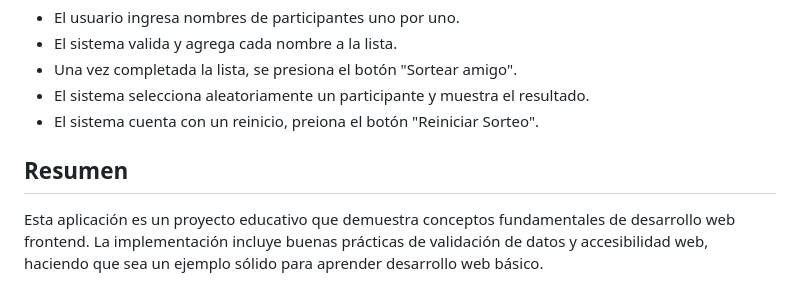
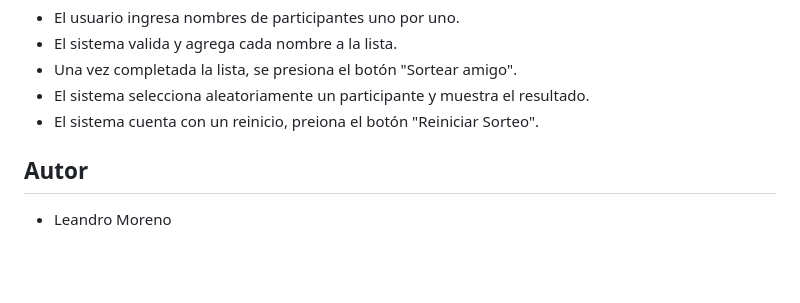
Before and after one commit to Lm729/Challenge-Amigo-Segreto-Alura, a Markdown page: README.md, the part around the change. GitHub-like rendering; blank space fills up the shorter version.

```diff
--- a/README.md
+++ b/README.md
@@ -137,6 +137,5 @@ El programa permite al usuario **reiniciar el sorteo**.
 - El sistema selecciona aleatoriamente un participante y muestra el resultado.
 - El sistema cuenta con un reinicio, preiona el botón "Reiniciar Sorteo".
 
-## Resumen
-
-Esta aplicación es un proyecto educativo que demuestra conceptos fundamentales de desarrollo web frontend. La implementación incluye buenas prácticas de validación de datos y accesibilidad web, haciendo que sea un ejemplo sólido para aprender desarrollo web básico.
+## Autor
+- Leandro Moreno
```
